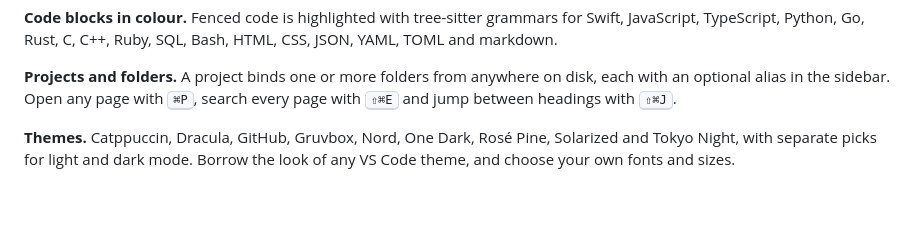
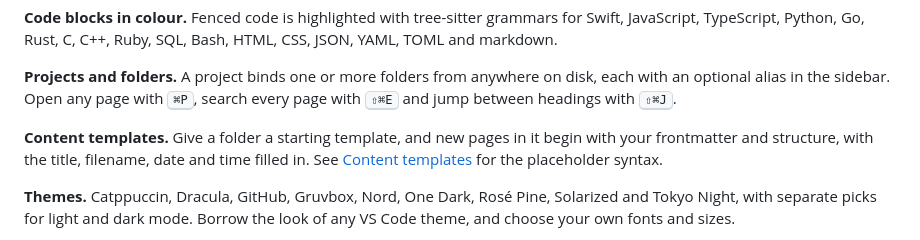
Before and after one commit to xchrisbailey/grimoire.srcery, a Markdown page: README.md, the part around the change. Rendered like a GitHub page; blank space fills up the shorter version.

Commit message:
Document how to write content templates and their placeholders
Co-Authored-By: Claude Opus 5.5 <noreply@anthropic.com>

```diff
--- a/README.md
+++ b/README.md
@@ -46,6 +46,8 @@ Grimoire is a Mac app for writing in markdown. You edit in blocks, the way you w
 **Code blocks in colour.** Fenced code is highlighted with tree-sitter grammars for Swift, JavaScript, TypeScript, Python, Go, Rust, C, C++, Ruby, SQL, Bash, HTML, CSS, JSON, YAML, TOML and markdown.
 
 **Projects and folders.** A project binds one or more folders from anywhere on disk, each with an optional alias in the sidebar. Open any page with <kbd>⌘P</kbd>, search every page with <kbd>⇧⌘E</kbd> and jump between headings with <kbd>⇧⌘J</kbd>.
+
+**Content templates.** Give a folder a starting template, and new pages in it begin with your frontmatter and structure, with the title, filename, date and time filled in. See [Content templates](docs/templates.md) for the placeholder syntax.
 
 **Themes.** Catppuccin, Dracula, GitHub, Gruvbox, Nord, One Dark, Rosé Pine, Solarized and Tokyo Night, with separate picks for light and dark mode. Borrow the look of any VS Code theme, and choose your own fonts and sizes.
 
```
Also changed, not shown: docs/templates.md (added, +96 -0 lines).
